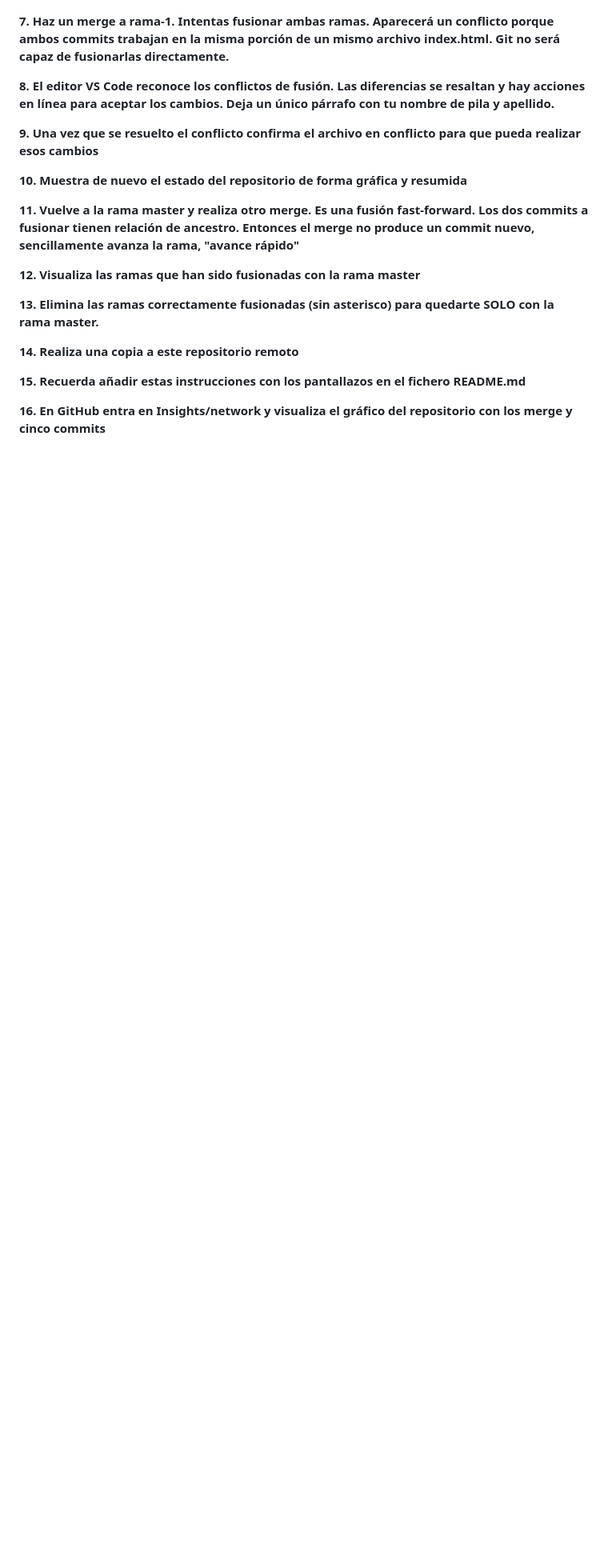
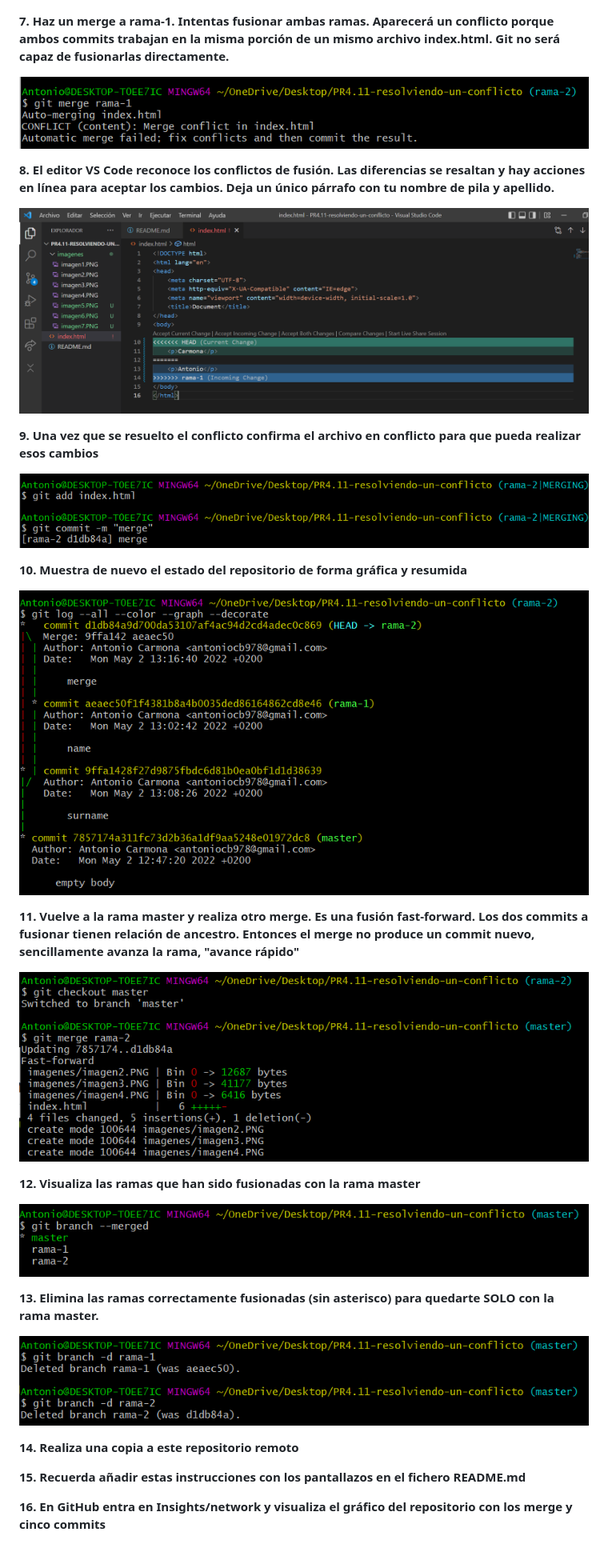
Before and after one commit to iesgrancapitan-eed/practica4-git-resolviendo-un-conflicto-Antoniocb3, a Markdown page: README.md, the part around the change printed below. Shown: that part at 80% size. Rendered like a GitHub page; pictures changed too: imagenes/imagen13.PNG (added); blank space fills up the shorter version.

```diff
--- a/README.md
+++ b/README.md
@@ -34,30 +33,37 @@ Al hacer el commit sale tambien que he ido añadiendo imagenes ya que estoy docu
 
 **7. Haz un merge a rama-1. Intentas fusionar ambas ramas. Aparecerá un conflicto porque ambos commits trabajan en la misma porción <body></body> de un mismo archivo index.html. Git no será capaz de fusionarlas directamente.**
 
+![?](imagenes/imagen7.PNG)
 
 
 **8. El editor VS Code reconoce los conflictos de fusión. Las diferencias se resaltan y hay acciones en línea para aceptar los cambios. Deja un único párrafo con tu nombre de pila y apellido.**
 
+![?](imagenes/imagen8.PNG)
 
 
 **9. Una vez que se resuelto el conflicto confirma el archivo en conflicto para que pueda realizar esos cambios**
 
+![?](imagenes/imagen9.PNG)
 
 
 **10. Muestra de nuevo el estado del repositorio de forma gráfica y resumida**
 
+![?](imagenes/imagen10.PNG)
 
 
 **11. Vuelve a la rama master y realiza otro merge. Es una fusión fast-forward. Los dos commits a fusionar tienen relación de ancestro. Entonces el merge no produce un commit nuevo, sencillamente avanza la rama, "avance rápido"**
 
+![?](imagenes/imagen11.PNG)
 
 
 **12. Visualiza las ramas que han sido fusionadas con la rama master**
 
+![?](imagenes/imagen12.PNG)
 
 
 **13. Elimina las ramas correctamente fusionadas (sin asterisco) para quedarte SOLO con la rama master.**
 
+![?](imagenes/imagen13.PNG)
 
 
 **14. Realiza una copia a este repositorio remoto**
```
Also changed, not shown: other parts of README.md (+0 -1 lines), 1 other file.
